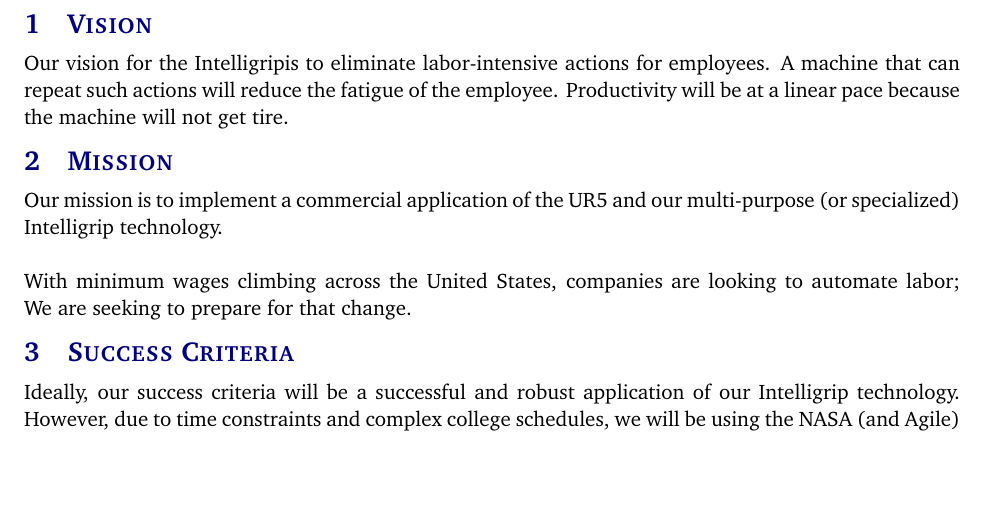
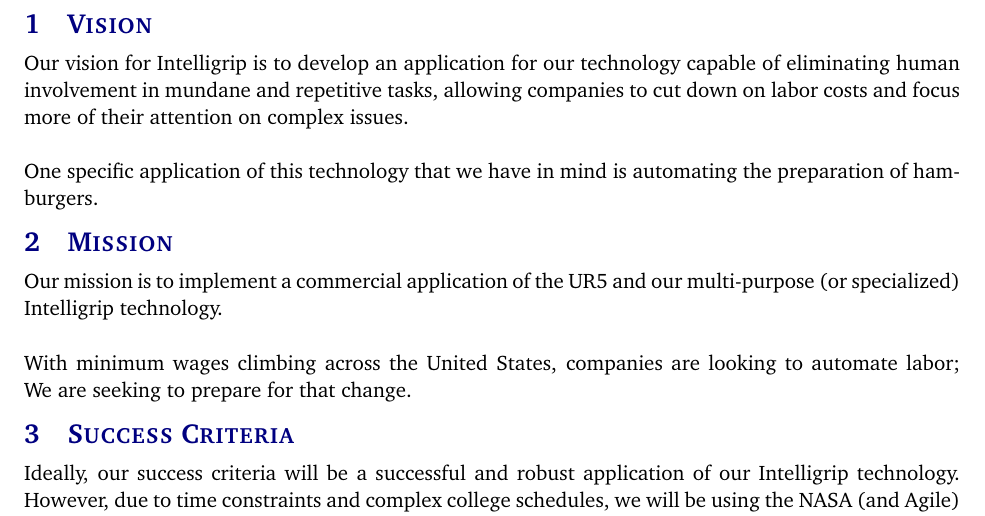
Before and after one commit to boomchakalakaZ/UR5, a LaTeX document (Documentation Master/documentation/project charter latex/project_charter.tex, which reads Documentation Master/documentation/project charter latex/tex/vision.tex): part of page 5 of 9, cut so that both start at the same text, the shorter picture padded with empty space. Compiled offline with pdfLaTeX.

Commit message:
Tweak Vision

```diff
--- a/Documentation Master/documentation/project charter latex/tex/vision.tex
+++ b/Documentation Master/documentation/project charter latex/tex/vision.tex
@@ -1 +1,3 @@
-Our vision for the \productname is to eliminate labor-intensive actions for employees. A machine that can repeat such actions will reduce the fatigue of the employee. Productivity will be at a linear pace because the machine will not get tire.
+Our vision for \productname{} is to develop an application for our technology capable of eliminating human involvement in mundane and repetitive tasks, allowing companies to cut down on labor costs and focus more of their attention on complex issues.\\
+\\
+One specific application of this technology that we have in mind is automating the preparation of hamburgers.
```
